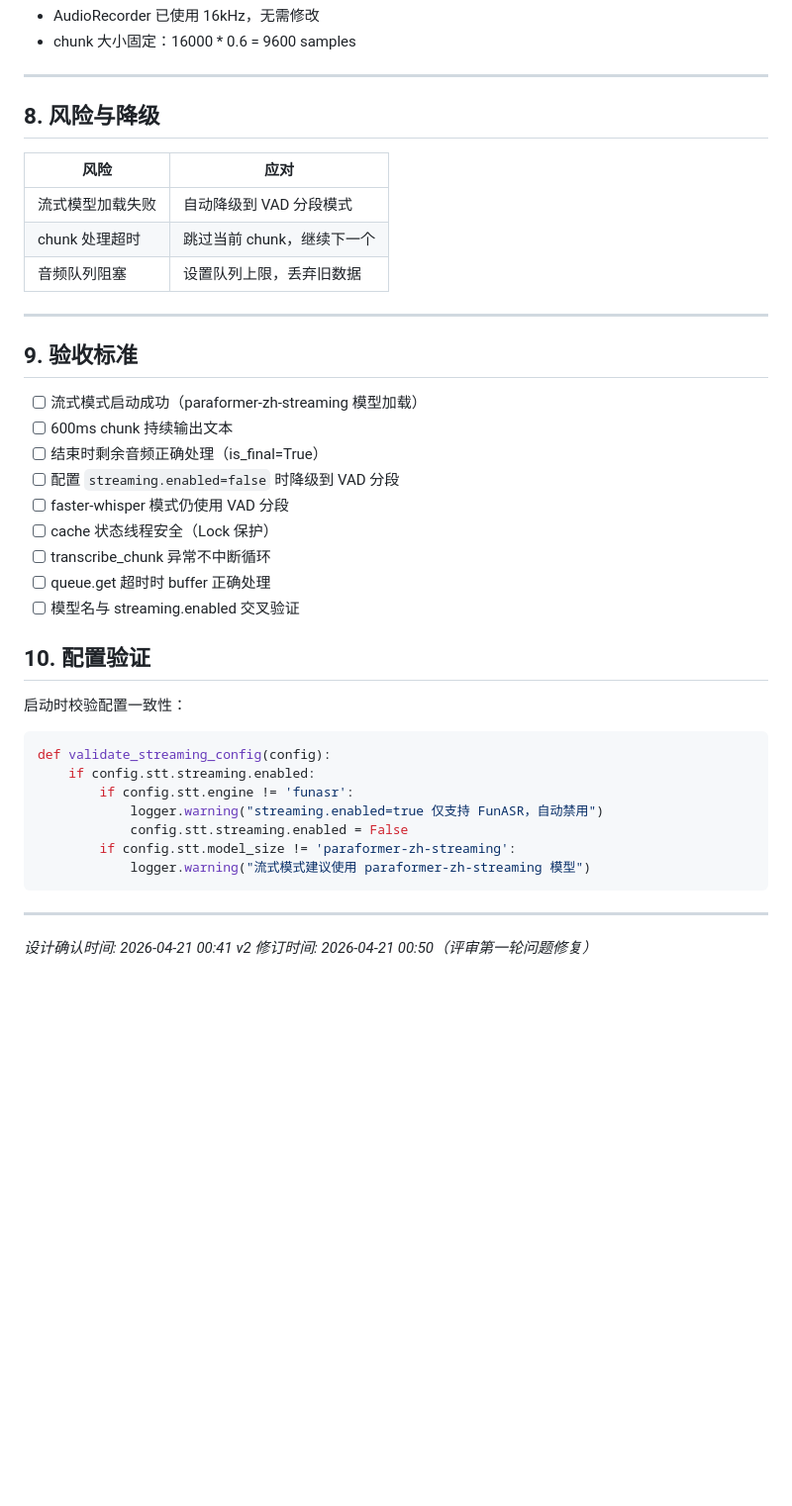
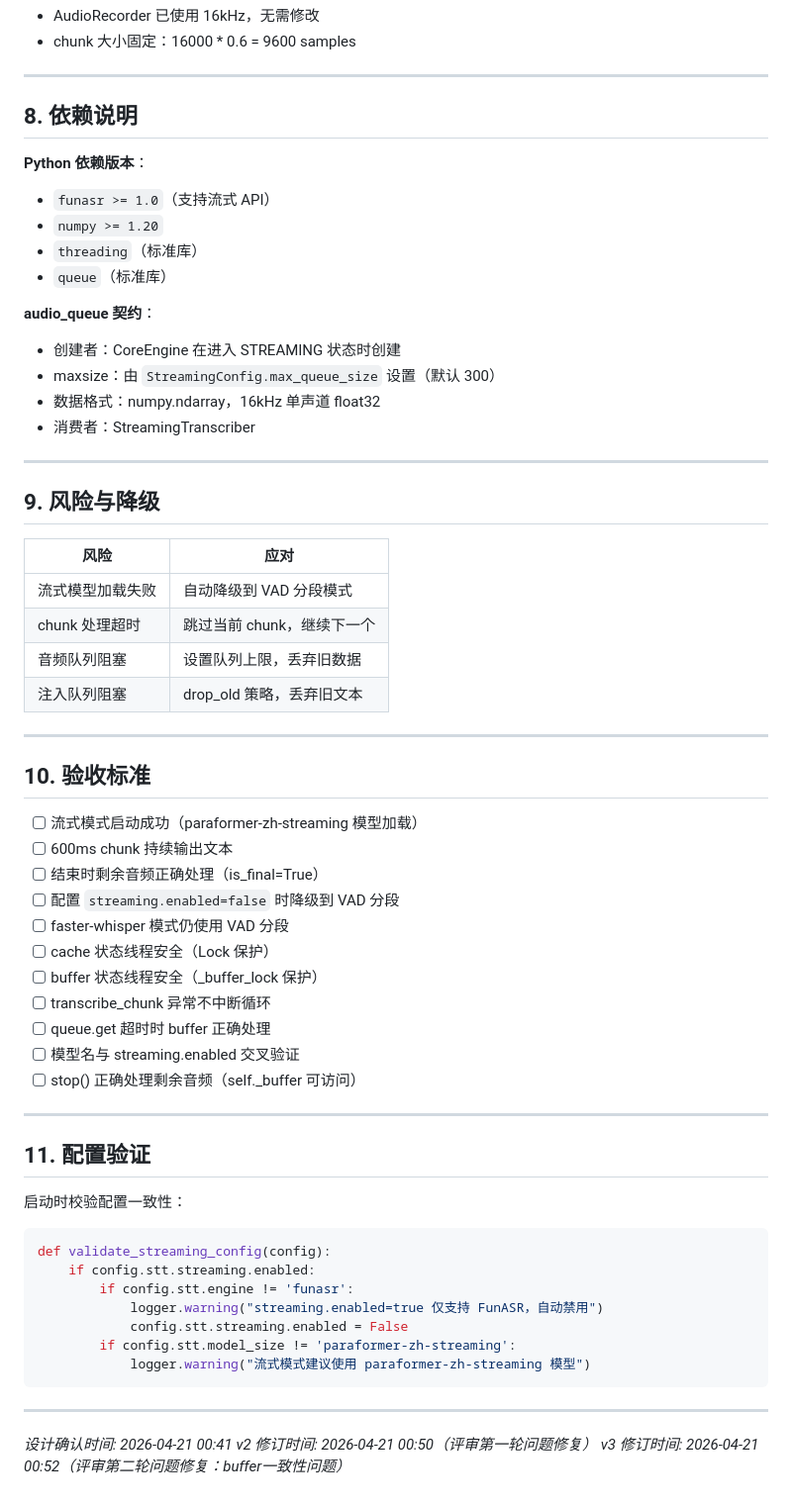
Before and after one commit to lvsaber01/voice-input-tool, a Markdown page: docs/plans/2026-04-21-funasr-streaming-design.md, the part around one of its changes. Shown at 99% size. Rendered like a GitHub page; blank space fills up the shorter version.

````diff
--- a/docs/plans/2026-04-21-funasr-streaming-design.md
+++ b/docs/plans/2026-04-21-funasr-streaming-design.md
@@ -329,17 +343,34 @@ FunASR 流式模型要求 16kHz：
 
 ---
 
-## 8. 风险与降级
+## 8. 依赖说明
+
+**Python 依赖版本**：
+- `funasr >= 1.0`（支持流式 API）
+- `numpy >= 1.20`
+- `threading`（标准库）
+- `queue`（标准库）
+
+**audio_queue 契约**：
+- 创建者：CoreEngine 在进入 STREAMING 状态时创建
+- maxsize：由 `StreamingConfig.max_queue_size` 设置（默认 300）
+- 数据格式：numpy.ndarray，16kHz 单声道 float32
+- 消费者：StreamingTranscriber
+
+---
+
+## 9. 风险与降级
 
 | 风险 | 应对 |
 |------|------|
 | 流式模型加载失败 | 自动降级到 VAD 分段模式 |
 | chunk 处理超时 | 跳过当前 chunk，继续下一个 |
 | 音频队列阻塞 | 设置队列上限，丢弃旧数据 |
+| 注入队列阻塞 | drop_old 策略，丢弃旧文本 |
 
 ---
 
-## 9. 验收标准
+## 10. 验收标准
 
 - [ ] 流式模式启动成功（paraformer-zh-streaming 模型加载）
 - [ ] 600ms chunk 持续输出文本
@@ -347,11 +378,15 @@ FunASR 流式模型要求 16kHz：
 - [ ] 配置 `streaming.enabled=false` 时降级到 VAD 分段
 - [ ] faster-whisper 模式仍使用 VAD 分段
 - [ ] cache 状态线程安全（Lock 保护）
+- [ ] buffer 状态线程安全（_buffer_lock 保护）
 - [ ] transcribe_chunk 异常不中断循环
 - [ ] queue.get 超时时 buffer 正确处理
 - [ ] 模型名与 streaming.enabled 交叉验证
+- [ ] stop() 正确处理剩余音频（self._buffer 可访问）
 
-## 10. 配置验证
+---
+
+## 11. 配置验证
 
 启动时校验配置一致性：
 ```python
@@ -368,3 +403,4 @@ def validate_streaming_config(config):
 
 *设计确认时间: 2026-04-21 00:41*
 *v2 修订时间: 2026-04-21 00:50（评审第一轮问题修复）*
+*v3 修订时间: 2026-04-21 00:52（评审第二轮问题修复：buffer一致性问题）*
````
Also changed, not shown: other parts of docs/plans/2026-04-21-funasr-streaming-design.md (+48 -34 lines).
